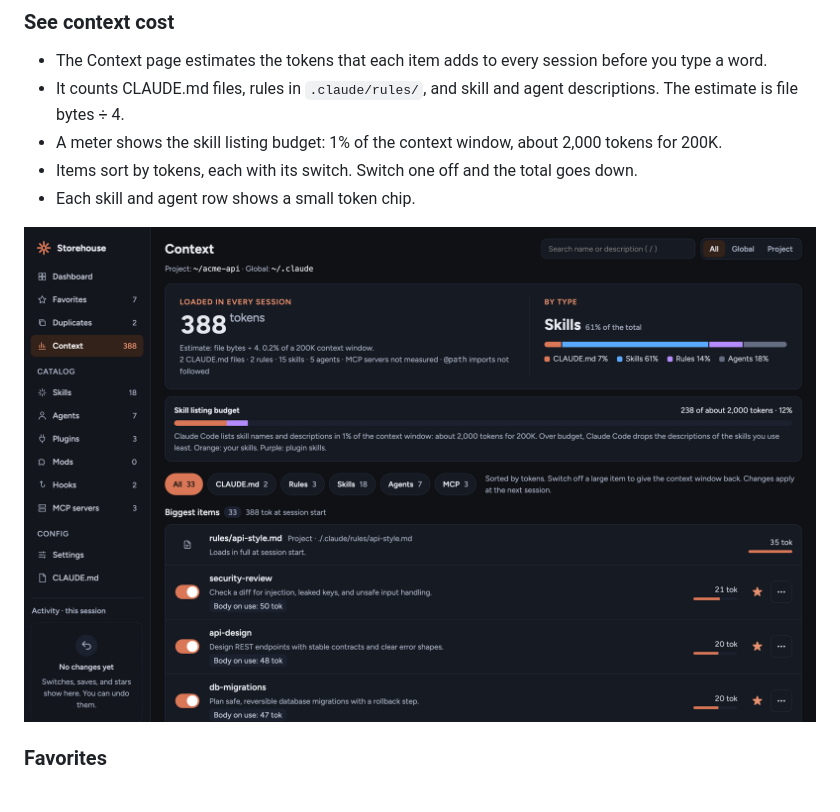
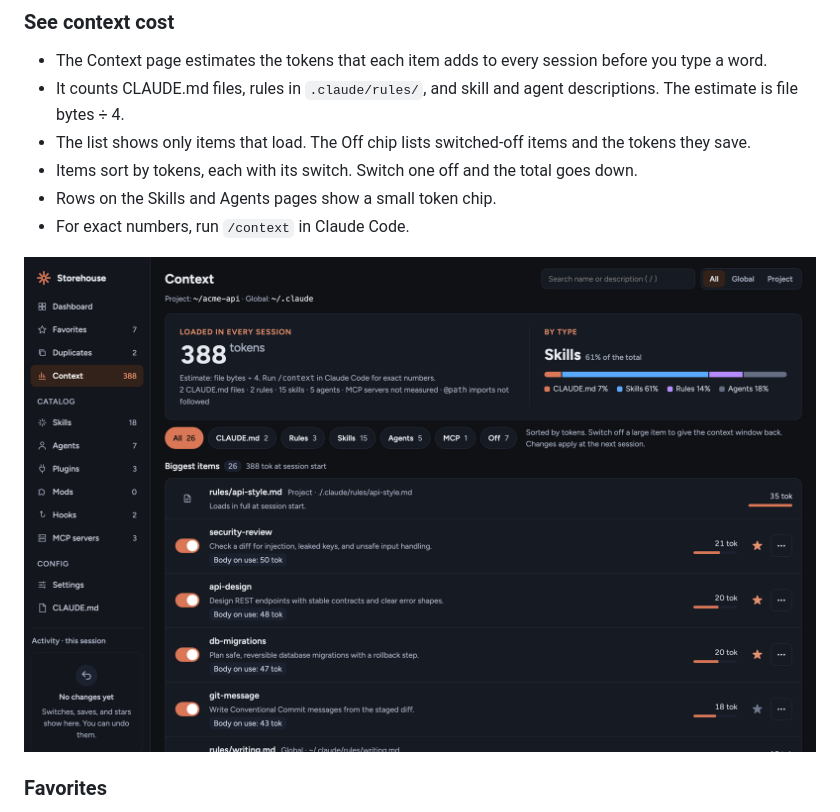
Before and after one commit to Sumonta056/claude-storehouse, a Markdown page: README.md, the part around one of its changes. Rendered like a GitHub page; pictures changed too: docs/images/context.png.

Commit message:
fix(ui): remove skill budget meter and add Off chip on Context page

```diff
--- a/README.md
+++ b/README.md
@@ -92,7 +92,8 @@ After a few months with Claude Code you have dozens of skills, a handful of plug
 
 - The Context page estimates the tokens that each item adds to every session before you type a word.
 - It counts CLAUDE.md files, rules in `.claude/rules/`, and skill and agent descriptions. The estimate is file bytes ÷ 4.
-- A meter shows the skill listing budget: 1% of the context window, about 2,000 tokens for 200K.
+- The list shows only items that load. The Off chip lists switched-off items and the tokens they save.
 - Items sort by tokens, each with its switch. Switch one off and the total goes down.
-- Each skill and agent row shows a small token chip.
+- Rows on the Skills and Agents pages show a small token chip.
+- For exact numbers, run `/context` in Claude Code.
 
```
Also changed, not shown: other parts of README.md (+1 -1 lines), .claude/rules/business-logic.md (+2 -1 lines), 3 other files.
